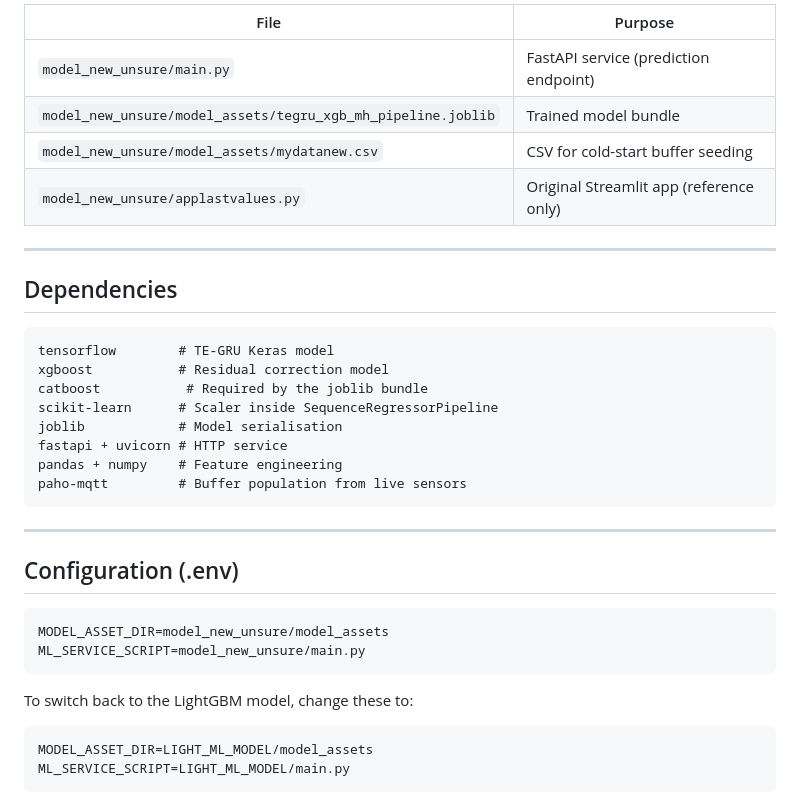
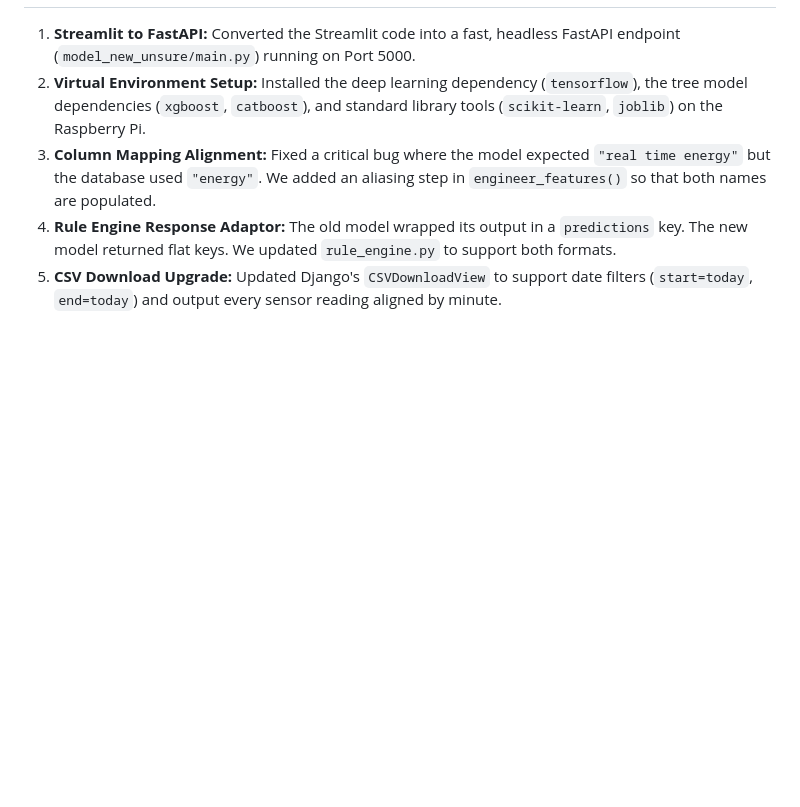
Before and after one commit to Tarvel/rt-dems, a Markdown page: docs/tegru_model_integration.md, the part around one of its changes. Rendered like a GitHub page; blank space fills up the shorter version.

````diff
--- a/docs/tegru_model_integration.md
+++ b/docs/tegru_model_integration.md
@@ -143,37 +80,6 @@ Example: If EDFI = 11.07 Wh → range is [9.01 – 13.13] Wh (95%).
 
-| File | Purpose |
-|------|---------|
-| `model_new_unsure/main.py` | FastAPI service (prediction endpoint) |
-| `model_new_unsure/model_assets/tegru_xgb_mh_pipeline.joblib` | Trained model bundle |
-| `model_new_unsure/model_assets/mydatanew.csv` | CSV for cold-start buffer seeding |
-| `model_new_unsure/applastvalues.py` | Original Streamlit app (reference only) |
-
----
-
-## Dependencies
-
-```
-tensorflow        # TE-GRU Keras model
-xgboost           # Residual correction model
-catboost           # Required by the joblib bundle
-scikit-learn      # Scaler inside SequenceRegressorPipeline
-joblib            # Model serialisation
-fastapi + uvicorn # HTTP service
-pandas + numpy    # Feature engineering
-paho-mqtt         # Buffer population from live sensors
-```
-
----
-
-## Configuration (.env)
-
-```env
-MODEL_ASSET_DIR=model_new_unsure/model_assets
-ML_SERVICE_SCRIPT=model_new_unsure/main.py
-```
-
-To switch back to the LightGBM model, change these to:
-```env
-MODEL_ASSET_DIR=LIGHT_ML_MODEL/model_assets
-ML_SERVICE_SCRIPT=LIGHT_ML_MODEL/main.py
-```
+1. **Streamlit to FastAPI:** Converted the Streamlit code into a fast, headless FastAPI endpoint (`model_new_unsure/main.py`) running on Port 5000.
+2. **Virtual Environment Setup:** Installed the deep learning dependency (`tensorflow`), the tree model dependencies (`xgboost`, `catboost`), and standard library tools (`scikit-learn`, `joblib`) on the Raspberry Pi.
+3. **Column Mapping Alignment:** Fixed a critical bug where the model expected `"real time energy"` but the database used `"energy"`. We added an aliasing step in `engineer_features()` so that both names are populated.
+4. **Rule Engine Response Adaptor:** The old model wrapped its output in a `predictions` key. The new model returned flat keys. We updated `rule_engine.py` to support both formats.
+5. **CSV Download Upgrade:** Updated Django's `CSVDownloadView` to support date filters (`start=today`, `end=today`) and output every sensor reading aligned by minute.
````
Also changed, not shown: other parts of docs/tegru_model_integration.md (+49 -112 lines).
